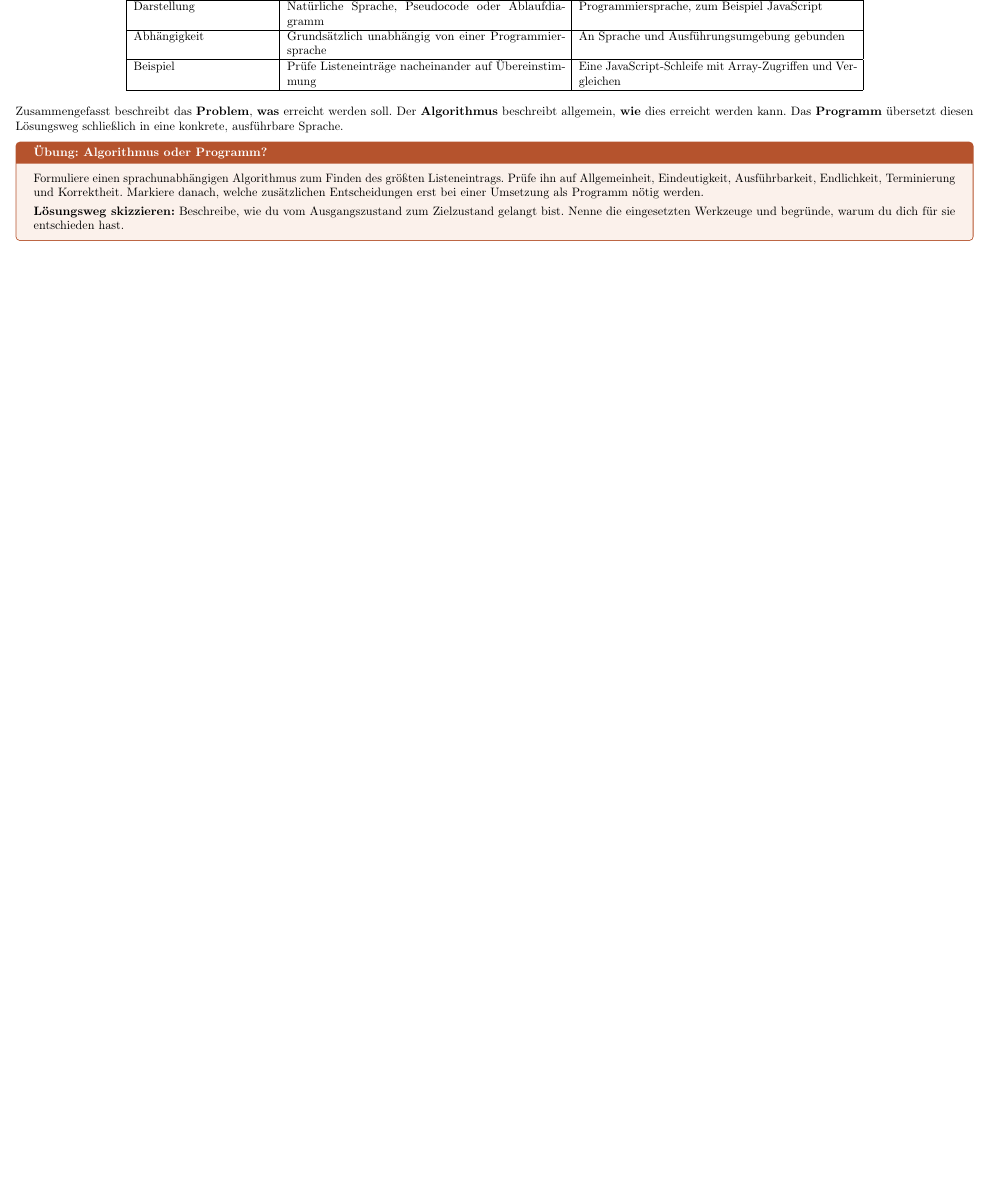
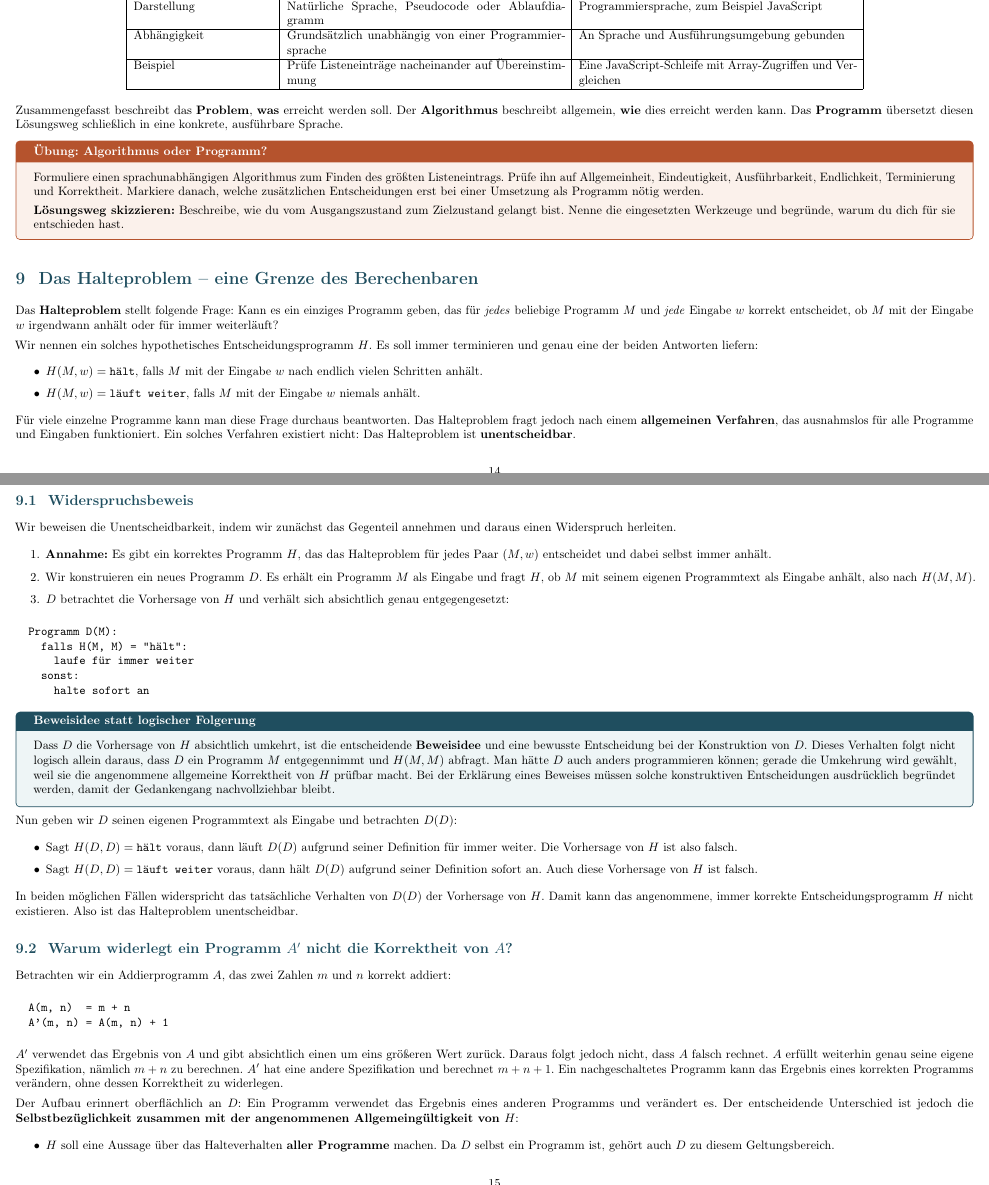
Before and after one commit to tobi2409/education, a LaTeX document (education.tex): part of page 14 of 35 before the commit and two parts of pages 14 and 15 of 37 after it, the two joined at a grey line, cut so that both start at the same text, the shorter picture padded with empty space. Compiled offline with pdfLaTeX.

Commit message:
Halteproblem

```diff
--- a/education.tex
+++ b/education.tex
@@ -642,3 +642,67 @@ Zusammengefasst beschreibt das \textbf{Problem}, \textbf{was} erreicht werden so
 \begin{uebung}{Algorithmus oder Programm?}
 Formuliere einen sprachunabhängigen Algorithmus zum Finden des größten Listeneintrags. Prüfe ihn auf Allgemeinheit, Eindeutigkeit, Ausführbarkeit, Endlichkeit, Terminierung und Korrektheit. Markiere danach, welche zusätzlichen Entscheidungen erst bei einer Umsetzung als Programm nötig werden.
 \end{uebung}
+
+
+\section{Das Halteproblem -- eine Grenze des Berechenbaren}
+
+Das \textbf{Halteproblem} stellt folgende Frage: Kann es ein einziges Programm geben, das für \emph{jedes} beliebige Programm $M$ und \emph{jede} Eingabe $w$ korrekt entscheidet, ob $M$ mit der Eingabe $w$ irgendwann anhält oder für immer weiterläuft?
+
+Wir nennen ein solches hypothetisches Entscheidungsprogramm $H$. Es soll immer terminieren und genau eine der beiden Antworten liefern:
+
+\begin{itemize}
+  \item $H(M,w)=\texttt{hält}$, falls $M$ mit der Eingabe $w$ nach endlich vielen Schritten anhält.
+  \item $H(M,w)=\texttt{läuft weiter}$, falls $M$ mit der Eingabe $w$ niemals anhält.
+\end{itemize}
+
+Für viele einzelne Programme kann man diese Frage durchaus beantworten. Das Halteproblem fragt jedoch nach einem \textbf{allgemeinen Verfahren}, das ausnahmslos für alle Programme und Eingaben funktioniert. Ein solches Verfahren existiert nicht: Das Halteproblem ist \textbf{unentscheidbar}.
+
+\subsection{Widerspruchsbeweis}
+
+Wir beweisen die Unentscheidbarkeit, indem wir zunächst das Gegenteil annehmen und daraus einen Widerspruch herleiten.
+
+\begin{enumerate}
+  \item \textbf{Annahme:} Es gibt ein korrektes Programm $H$, das das Halteproblem für jedes Paar $(M,w)$ entscheidet und dabei selbst immer anhält.
+  \item Wir konstruieren ein neues Programm $D$. Es erhält ein Programm $M$ als Eingabe und fragt $H$, ob $M$ mit seinem eigenen Programmtext als Eingabe anhält, also nach $H(M,M)$.
+  \item $D$ betrachtet die Vorhersage von $H$ und verhält sich absichtlich genau entgegengesetzt:
+\end{enumerate}
+
+\begin{verbatim}
+  Programm D(M):
+    falls H(M, M) = "hält":
+      laufe für immer weiter
+    sonst:
+      halte sofort an
+\end{verbatim}
+
+\begin{merksatz}[Beweisidee statt logischer Folgerung]
+Dass $D$ die Vorhersage von $H$ absichtlich umkehrt, ist die entscheidende \textbf{Beweisidee} und eine bewusste Entscheidung bei der Konstruktion von $D$. Dieses Verhalten folgt nicht logisch allein daraus, dass $D$ ein Programm $M$ entgegennimmt und $H(M,M)$ abfragt. Man hätte $D$ auch anders programmieren können; gerade die Umkehrung wird gewählt, weil sie die angenommene allgemeine Korrektheit von $H$ prüfbar macht. Bei der Erklärung eines Beweises müssen solche konstruktiven Entscheidungen ausdrücklich begründet werden, damit der Gedankengang nachvollziehbar bleibt.
+\end{merksatz}
+
+Nun geben wir $D$ seinen eigenen Programmtext als Eingabe und betrachten $D(D)$:
+
+\begin{itemize}
+  \item Sagt $H(D,D)=\texttt{hält}$ voraus, dann läuft $D(D)$ aufgrund seiner Definition für immer weiter. Die Vorhersage von $H$ ist also falsch.
+  \item Sagt $H(D,D)=\texttt{läuft weiter}$ voraus, dann hält $D(D)$ aufgrund seiner Definition sofort an. Auch diese Vorhersage von $H$ ist falsch.
+\end{itemize}
+
+In beiden möglichen Fällen widerspricht das tatsächliche Verhalten von $D(D)$ der Vorhersage von $H$. Damit kann das angenommene, immer korrekte Entscheidungsprogramm $H$ nicht existieren. Also ist das Halteproblem unentscheidbar.
+
+\subsection{Warum widerlegt ein Programm $A'$ nicht die Korrektheit von $A$?}
+
+Betrachten wir ein Addierprogramm $A$, das zwei Zahlen $m$ und $n$ korrekt addiert:
+
+\begin{verbatim}
+  A(m, n)  = m + n
+  A'(m, n) = A(m, n) + 1
+\end{verbatim}
+
+$A'$ verwendet das Ergebnis von $A$ und gibt absichtlich einen um eins größeren Wert zurück. Daraus folgt jedoch nicht, dass $A$ falsch rechnet. $A$ erfüllt weiterhin genau seine eigene Spezifikation, nämlich $m+n$ zu berechnen. $A'$ hat eine andere Spezifikation und berechnet $m+n+1$. Ein nachgeschaltetes Programm kann das Ergebnis eines korrekten Programms verändern, ohne dessen Korrektheit zu widerlegen.
+
+Der Aufbau erinnert oberflächlich an $D$: Ein Programm verwendet das Ergebnis eines anderen Programms und verändert es. Der entscheidende Unterschied ist jedoch die \textbf{Selbstbezüglichkeit zusammen mit der angenommenen Allgemeingültigkeit von $H$}:
+
+\begin{itemize}
+  \item $H$ soll eine Aussage über das Halteverhalten \textbf{aller Programme} machen. Da $D$ selbst ein Programm ist, gehört auch $D$ zu diesem Geltungsbereich.
+  \item $D$ macht sein eigenes Halteverhalten bei der Eingabe $D$ unmittelbar davon abhängig, was $H$ genau über dieses Verhalten von $D(D)$ vorhersagt.
+  \item $A'$ verändert dagegen nur einen Zahlenwert. Die Ausgabe von $A$ behauptet nichts über das Verhalten von $A'$ und muss daher nicht durch die spätere Addition von $1$ falsch werden.
+\end{itemize}
```
Also changed, not shown: education.pdf, education.tex (6 more changed lines).
